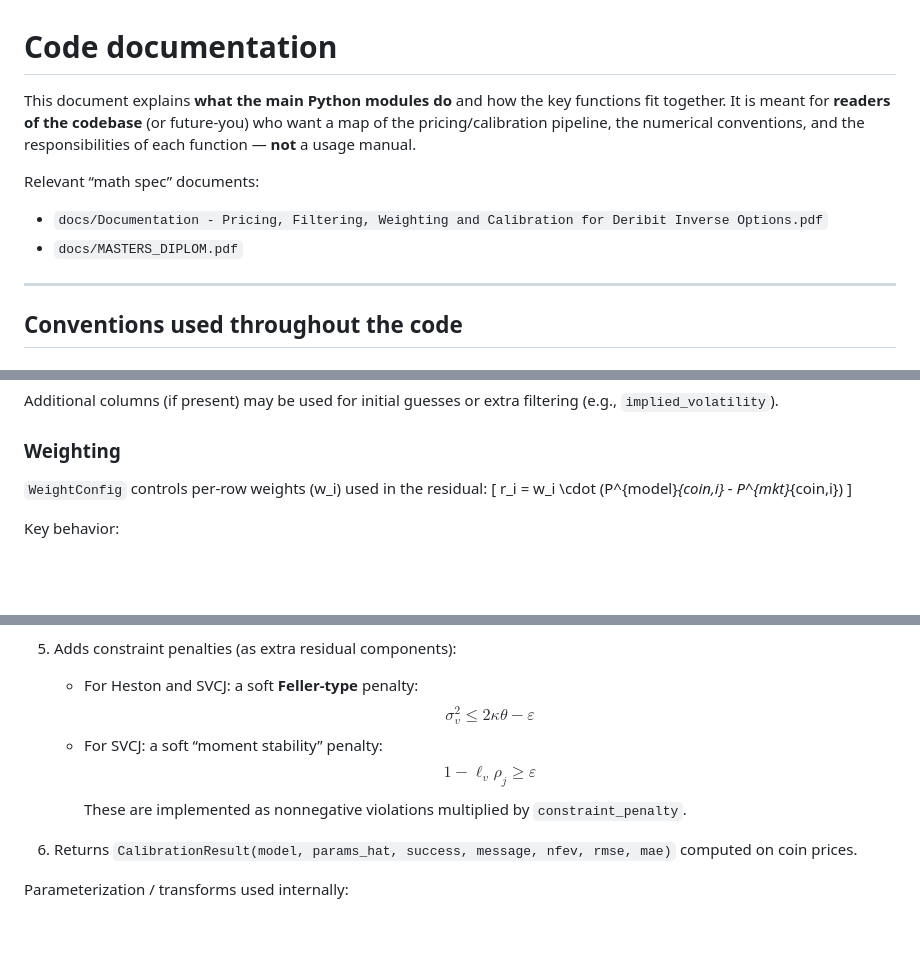
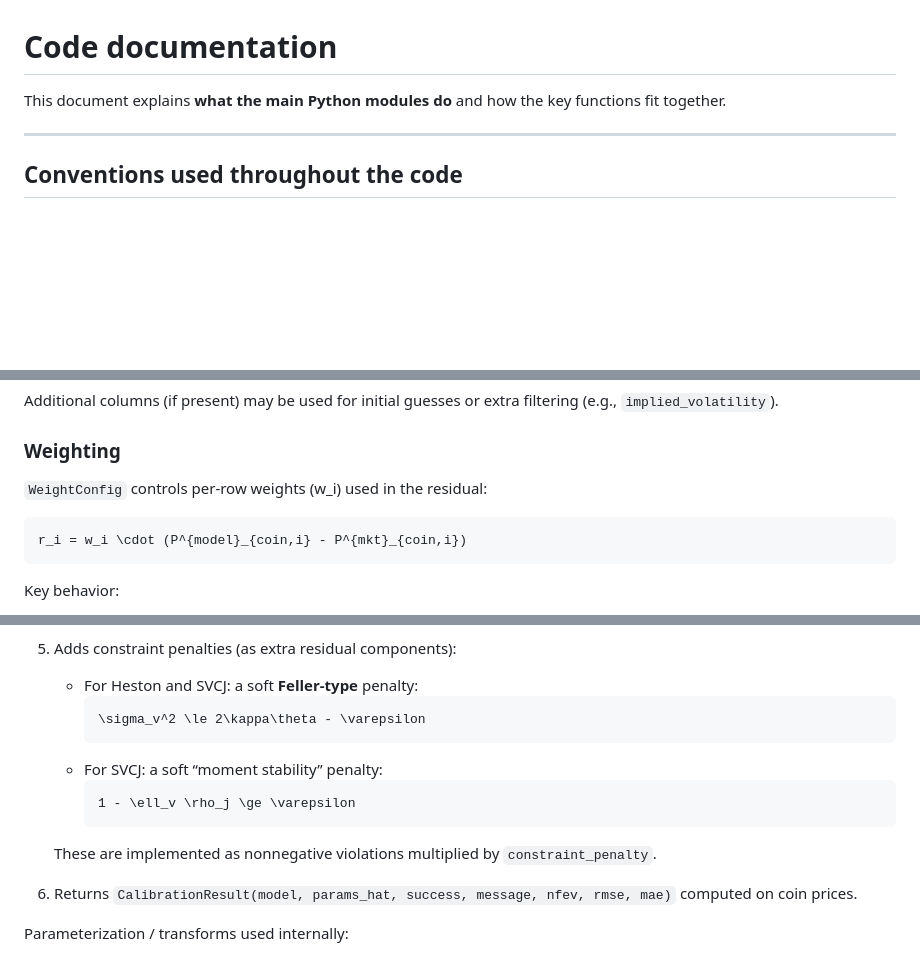
Before and after one commit to znmahbub/SVCJ-Deribit-Inverse-Options-Pricer, a Markdown page: docs/code_documentation.md, 3 parts joined by grey strips. GitHub-like rendering; blank space fills up the shorter version.

Commit message:
Refactor code documentation for clarity
Removed outdated information and math formatting from the documentation.

````diff
--- a/docs/code_documentation.md
+++ b/docs/code_documentation.md
@@ -1,12 +1,6 @@
 # Code documentation
 
 This document explains **what the main Python modules do** and how the key functions fit together.
-It is meant for **readers of the codebase** (or future-you) who want a map of the pricing/calibration
-pipeline, the numerical conventions, and the responsibilities of each function — **not** a usage manual.
-
-Relevant “math spec” documents:
-- `docs/Documentation - Pricing, Filtering, Weighting and Calibration for Deribit Inverse Options.pdf`
-- `docs/MASTERS_DIPLOM.pdf`
 
 ---
 
@@ -177,9 +171,9 @@ Additional columns (if present) may be used for initial guesses or extra filteri
 ### Weighting
 
 `WeightConfig` controls per-row weights \(w_i\) used in the residual:
-\[
+```math
 r_i = w_i \cdot (P^{model}_{coin,i} - P^{mkt}_{coin,i})
-\]
+```
 
 Key behavior:
 - `use_spread=True` downweights wide markets via \((spread+\varepsilon)^{-p}\).
@@ -312,13 +306,13 @@ What it does:
 
 5. Adds constraint penalties (as extra residual components):
    - For Heston and SVCJ: a soft **Feller-type** penalty:
-     $$
+     ```math
      \sigma_v^2 \le 2\kappa\theta - \varepsilon
-     $$
+     ```
    - For SVCJ: a soft “moment stability” penalty:
-     $$
+     ```math
      1 - \ell_v \rho_j \ge \varepsilon
-     $$
+     ```
    These are implemented as nonnegative violations multiplied by `constraint_penalty`.
 
 6. Returns `CalibrationResult(model, params_hat, success, message, nfev, rmse, mae)` computed on coin prices.
````
Also changed, not shown: other parts of docs/code_documentation.md (+2 -2 lines).
